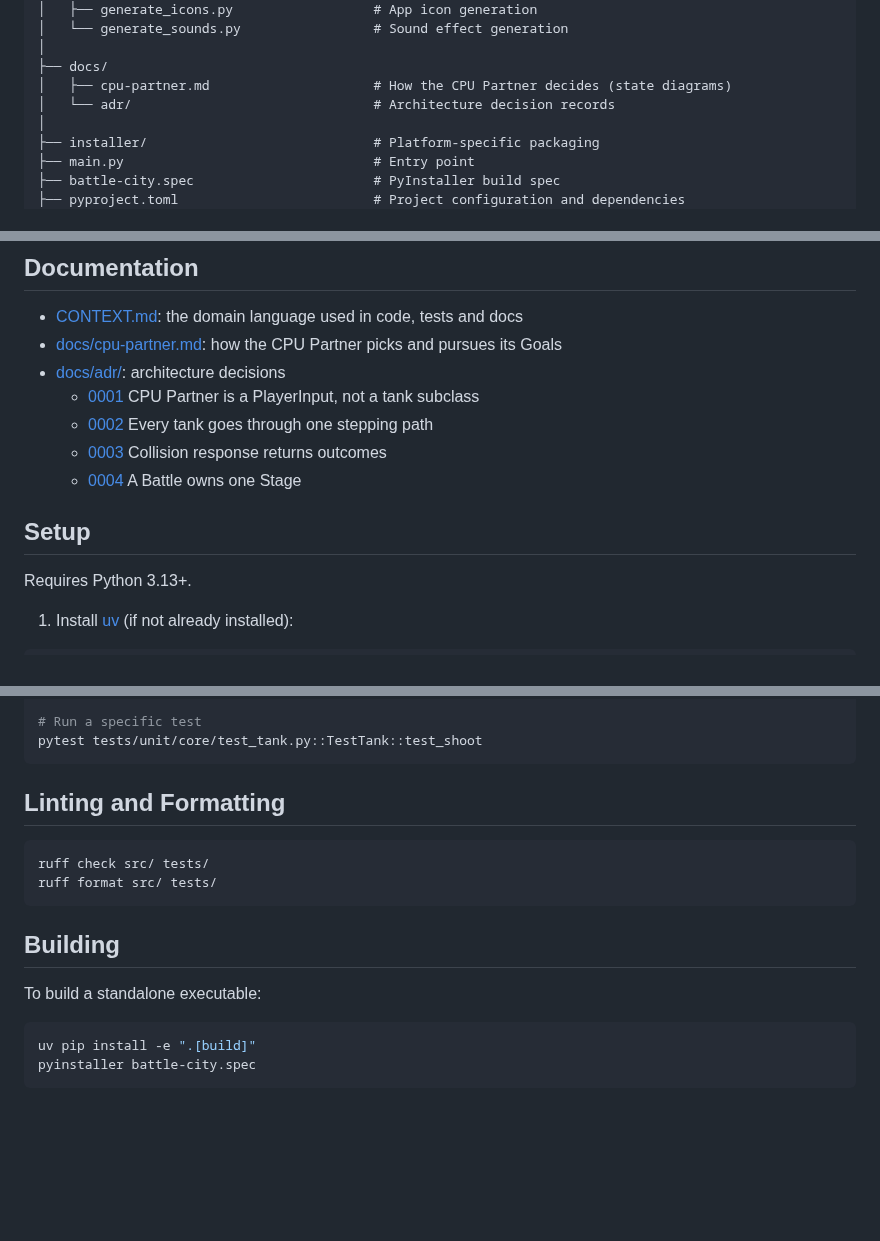
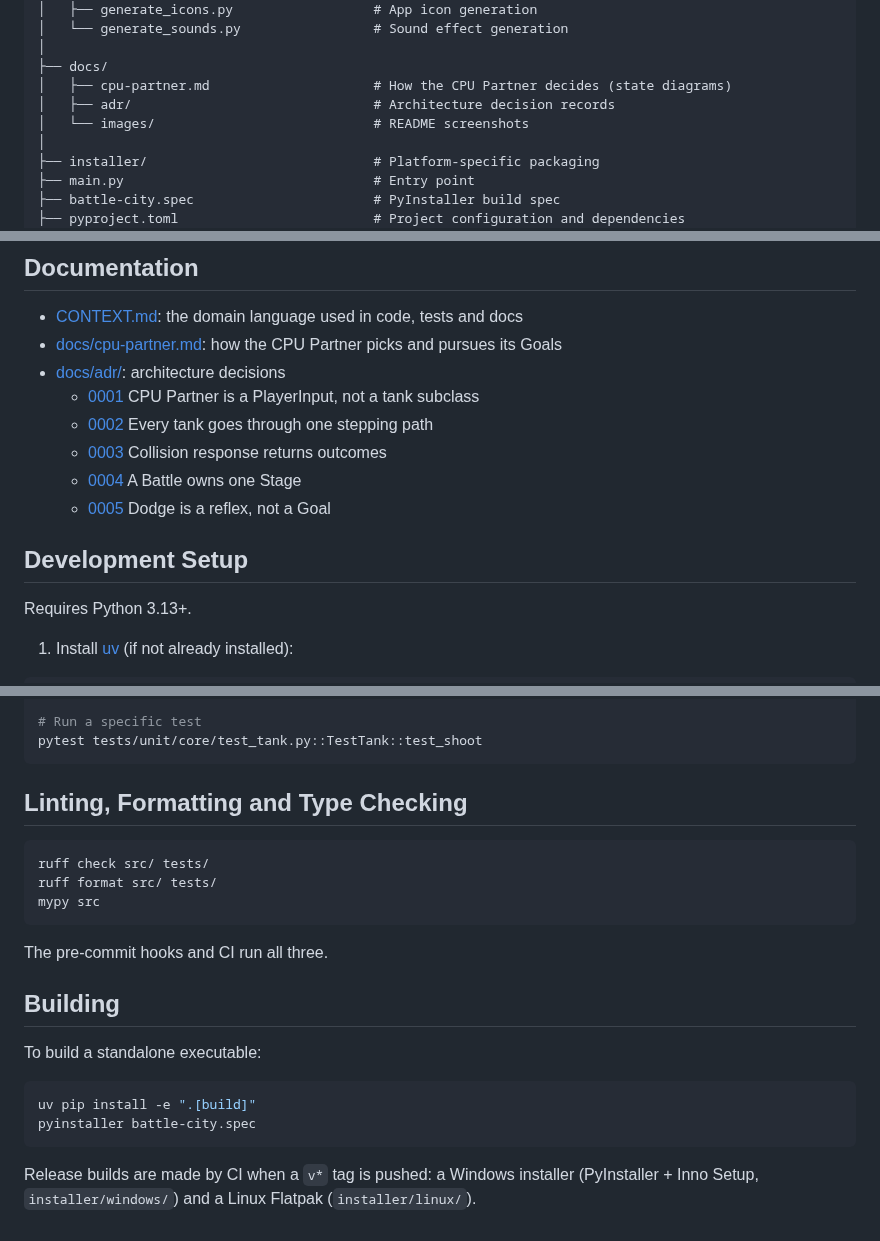
Before and after one commit to StefanBS/battle-city-clone, a Markdown page: README.md, 3 parts joined by grey strips. Drawn GitHub-style; blank space fills up the shorter version.

````diff
--- a/README.md
+++ b/README.md
@@ -120,7 +170,8 @@ battle-city-clone/
 │
 ├── docs/
 │   ├── cpu-partner.md                     # How the CPU Partner decides (state diagrams)
-│   └── adr/                               # Architecture decision records
+│   ├── adr/                               # Architecture decision records
+│   └── images/                            # README screenshots
 │
 ├── installer/                             # Platform-specific packaging
 ├── main.py                                # Entry point
@@ -139,8 +190,9 @@ battle-city-clone/
   - [0002](docs/adr/0002-one-stepping-path-for-all-tanks.md) Every tank goes through one stepping path
   - [0003](docs/adr/0003-collision-response-returns-outcomes.md) Collision response returns outcomes
   - [0004](docs/adr/0004-a-battle-owns-one-stage.md) A Battle owns one Stage
+  - [0005](docs/adr/0005-dodge-is-a-reflex-not-a-goal.md) Dodge is a reflex, not a Goal
 
-## Setup
+## Development Setup
 
 Requires Python 3.13+.
 
@@ -181,12 +233,15 @@ pytest tests/unit/core/test_tank.py
 pytest tests/unit/core/test_tank.py::TestTank::test_shoot
 ```
 
-## Linting and Formatting
+## Linting, Formatting and Type Checking
 
 ```bash
 ruff check src/ tests/
 ruff format src/ tests/
+mypy src
 ```
+
+The pre-commit hooks and CI run all three.
 
 ## Building
 
@@ -196,3 +251,5 @@ To build a standalone executable:
 uv pip install -e ".[build]"
 pyinstaller battle-city.spec
 ```
+
+Release builds are made by CI when a `v*` tag is pushed: a Windows installer (PyInstaller + Inno Setup, `installer/windows/`) and a Linux Flatpak (`installer/linux/`).
````
Also changed, not shown: other parts of README.md (+50 -0 lines), docs/images/battle-cpu-partner.png (added), docs/images/title-screen.png (added).
